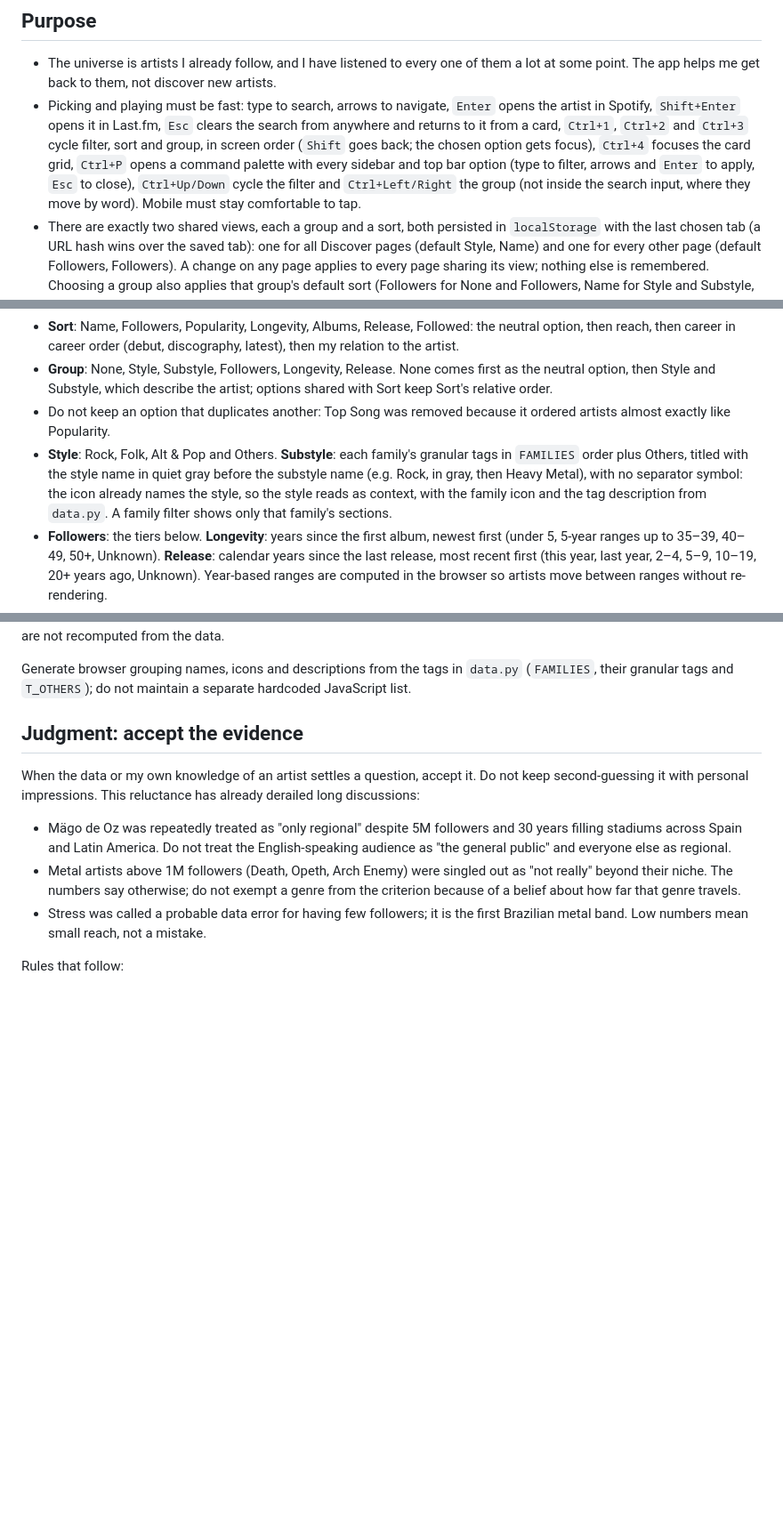
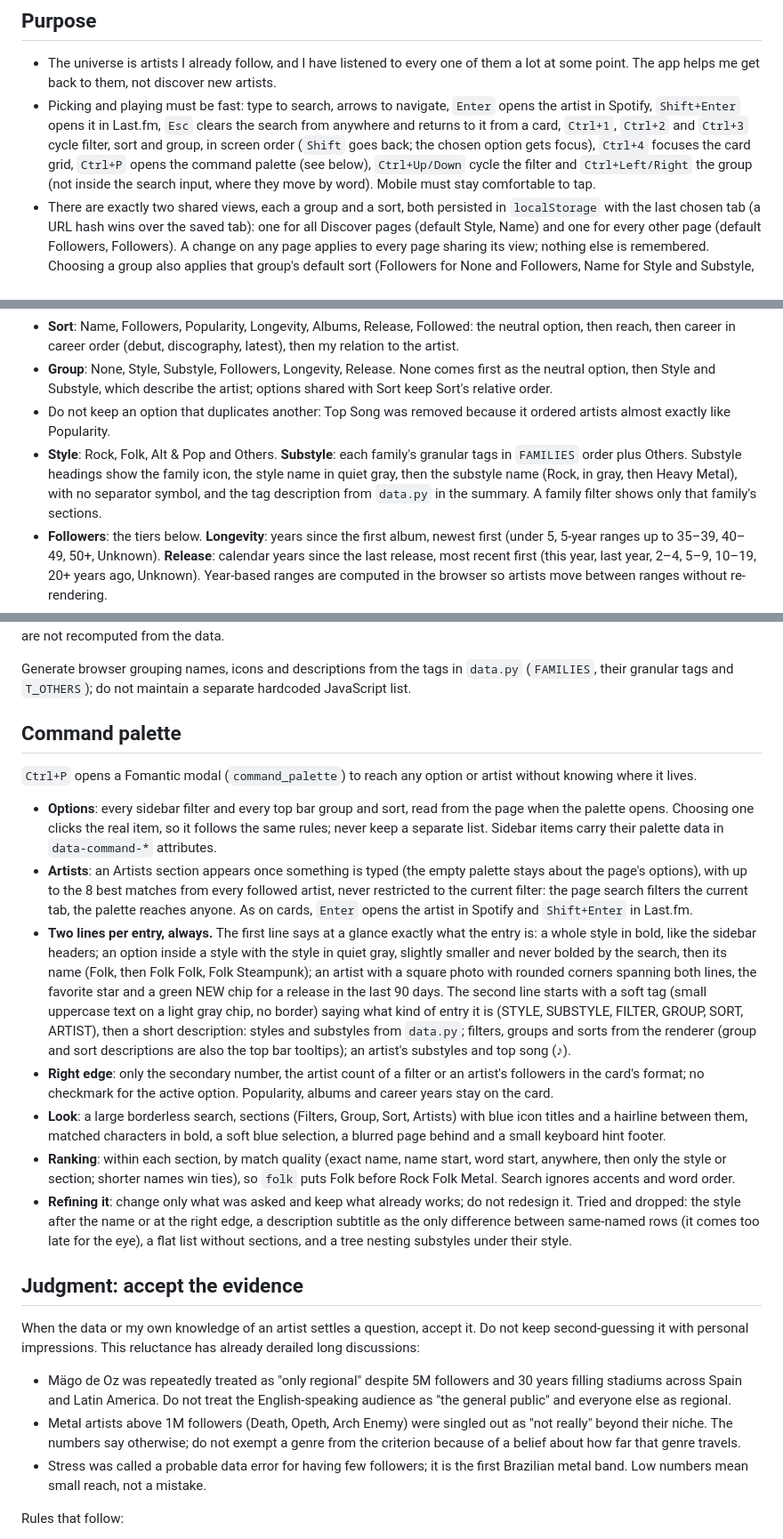
Before and after one commit to dinhani/spotify-launcher, a Markdown page: AGENTS.md, 3 parts joined by grey strips. Shown at 89% size. Rendered like a GitHub page; blank space fills up the shorter version.

Commit message:
Tidy AGENTS.md: a Command palette section and current facts
Move the palette notes into their own section as short items describing
the current design (it said sections replaced per-row tags and the right
edge held only counts), tidy the Substyle heading item, drop a duplicate
Folk rule and list the palette and Discover button as page components.

Co-Authored-By: Claude Opus 5.5 <noreply@anthropic.com>
Claude-Session: https://claude.ai/code/session_01CTncP3n18nTraS8asY4VBP

```diff
--- a/AGENTS.md
+++ b/AGENTS.md
@@ -5,7 +5,7 @@ A personal launcher for the Spotify artists I follow: it helps me decide what to
 ## Purpose
 
 - The universe is artists I already follow, and I have listened to every one of them a lot at some point. The app helps me get back to them, not discover new artists.
-- Picking and playing must be fast: type to search, arrows to navigate, `Enter` opens the artist in Spotify, `Shift+Enter` opens it in Last.fm, `Esc` clears the search from anywhere and returns to it from a card, `Ctrl+1`, `Ctrl+2` and `Ctrl+3` cycle filter, sort and group, in screen order (`Shift` goes back; the chosen option gets focus), `Ctrl+4` focuses the card grid, `Ctrl+P` opens a command palette with every sidebar and top bar option (type to filter, arrows and `Enter` to apply, `Esc` to close), `Ctrl+Up/Down` cycle the filter and `Ctrl+Left/Right` the group (not inside the search input, where they move by word). Mobile must stay comfortable to tap.
+- Picking and playing must be fast: type to search, arrows to navigate, `Enter` opens the artist in Spotify, `Shift+Enter` opens it in Last.fm, `Esc` clears the search from anywhere and returns to it from a card, `Ctrl+1`, `Ctrl+2` and `Ctrl+3` cycle filter, sort and group, in screen order (`Shift` goes back; the chosen option gets focus), `Ctrl+4` focuses the card grid, `Ctrl+P` opens the command palette (see below), `Ctrl+Up/Down` cycle the filter and `Ctrl+Left/Right` the group (not inside the search input, where they move by word). Mobile must stay comfortable to tap.
 - There are exactly two shared views, each a group and a sort, both persisted in `localStorage` with the last chosen tab (a URL hash wins over the saved tab): one for all Discover pages (default Style, Name) and one for every other page (default Followers, Followers). A change on any page applies to every page sharing its view; nothing else is remembered. Choosing a group also applies that group's default sort (Followers for None and Followers, Name for Style and Substyle, the matching sort for Longevity and Release). Search is not persisted.
 - Last.fm (`just lastfm`) only covers what I have listened to recently; there is no long-term history. Few or no plays means "not lately", never "unknown" or "disliked". Listening history is deliberately not used in the page: the Spotify export does not update, and it is not worth the upkeep.
 - Favorites are curated by taste, not by play count.
@@ -39,7 +39,7 @@ Sort and Group sit in the top bar on desktop and in the accordion on mobile, Sor
 - **Sort**: Name, Followers, Popularity, Longevity, Albums, Release, Followed: the neutral option, then reach, then career in career order (debut, discography, latest), then my relation to the artist.
 - **Group**: None, Style, Substyle, Followers, Longevity, Release. None comes first as the neutral option, then Style and Substyle, which describe the artist; options shared with Sort keep Sort's relative order.
 - Do not keep an option that duplicates another: Top Song was removed because it ordered artists almost exactly like Popularity.
-- **Style**: Rock, Folk, Alt & Pop and Others. **Substyle**: each family's granular tags in `FAMILIES` order plus Others, titled with the style name in quiet gray before the substyle name (e.g. Rock, in gray, then Heavy Metal), with no separator symbol: the icon already names the style, so the style reads as context, with the family icon and the tag description from `data.py`. A family filter shows only that family's sections.
+- **Style**: Rock, Folk, Alt & Pop and Others. **Substyle**: each family's granular tags in `FAMILIES` order plus Others. Substyle headings show the family icon, the style name in quiet gray, then the substyle name (Rock, in gray, then Heavy Metal), with no separator symbol, and the tag description from `data.py` in the summary. A family filter shows only that family's sections.
 - **Followers**: the tiers below. **Longevity**: years since the first album, newest first (under 5, 5-year ranges up to 35–39, 40–49, 50+, Unknown). **Release**: calendar years since the last release, most recent first (this year, last year, 2–4, 5–9, 10–19, 20+ years ago, Unknown). Year-based ranges are computed in the browser so artists move between ranges without re-rendering.
 - With Release grouping, cards show the last release instead of the top song: the album name on the song line and that album's cover (a `release-mode` class on `body` swaps them with CSS; artists without albums keep the top song).
 - The selected sort applies within each section, and choosing a group applies its default sort (see Purpose). Grouping does not change Discover picks. Search hides empty sections.
@@ -61,6 +61,18 @@ Trust the numbers over impressions of who "really" left their niche. Followers c
 Breakpoints sit in gaps between neighbouring artists, where an artist really changes tier (found with natural breaks on log followers in 2026-09, then checked by looking at the artists on each side). Prefer the roundest number inside the gap, even over a slightly wider gap (1M over 950K); never cut through a dense stretch, since 10K and 11K are equally unknown. The breakpoints are deliberate decisions, discussed artist by artist: new artists or refreshed numbers do not move them, and they are not recomputed from the data.
 
 Generate browser grouping names, icons and descriptions from the tags in `data.py` (`FAMILIES`, their granular tags and `T_OTHERS`); do not maintain a separate hardcoded JavaScript list.
+
+## Command palette
+
+`Ctrl+P` opens a Fomantic modal (`command_palette`) to reach any option or artist without knowing where it lives.
+
+- **Options**: every sidebar filter and every top bar group and sort, read from the page when the palette opens. Choosing one clicks the real item, so it follows the same rules; never keep a separate list. Sidebar items carry their palette data in `data-command-*` attributes.
+- **Artists**: an Artists section appears once something is typed (the empty palette stays about the page's options), with up to the 8 best matches from every followed artist, never restricted to the current filter: the page search filters the current tab, the palette reaches anyone. As on cards, `Enter` opens the artist in Spotify and `Shift+Enter` in Last.fm.
+- **Two lines per entry, always.** The first line says at a glance exactly what the entry is: a whole style in bold, like the sidebar headers; an option inside a style with the style in quiet gray, slightly smaller and never bolded by the search, then its name (Folk, then Folk Folk, Folk Steampunk); an artist with a square photo with rounded corners spanning both lines, the favorite star and a green NEW chip for a release in the last 90 days. The second line starts with a soft tag (small uppercase text on a light gray chip, no border) saying what kind of entry it is (STYLE, SUBSTYLE, FILTER, GROUP, SORT, ARTIST), then a short description: styles and substyles from `data.py`; filters, groups and sorts from the renderer (group and sort descriptions are also the top bar tooltips); an artist's substyles and top song (♪).
+- **Right edge**: only the secondary number, the artist count of a filter or an artist's followers in the card's format; no checkmark for the active option. Popularity, albums and career years stay on the card.
+- **Look**: a large borderless search, sections (Filters, Group, Sort, Artists) with blue icon titles and a hairline between them, matched characters in bold, a soft blue selection, a blurred page behind and a small keyboard hint footer.
+- **Ranking**: within each section, by match quality (exact name, name start, word start, anywhere, then only the style or section; shorter names win ties), so `folk` puts Folk before Rock Folk Metal. Search ignores accents and word order.
+- **Refining it**: change only what was asked and keep what already works; do not redesign it. Tried and dropped: the style after the name or at the right edge, a description subtitle as the only difference between same-named rows (it comes too late for the eye), a flat list without sections, and a tree nesting substyles under their style.
 
 ## Judgment: accept the evidence
 
```
Also changed, not shown: other parts of AGENTS.md (+2 -4 lines).
